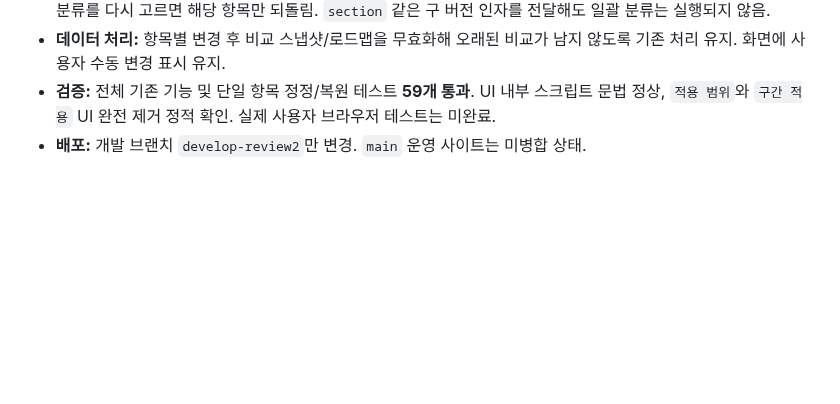
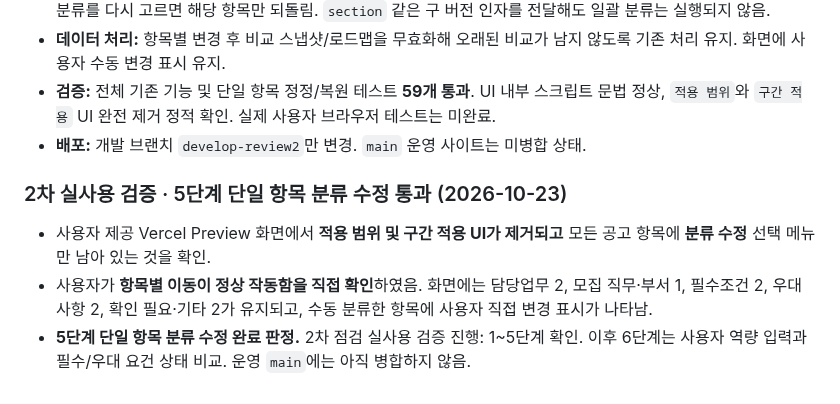
Before and after one commit to junyeong-lab/muttaji, a Markdown page: README.md, the part around the change. GitHub-like rendering; blank space fills up the shorter version.

Commit message:
docs(verification): mark step 5 one-item manual classification passed from user screenshot

```diff
--- a/README.md
+++ b/README.md
@@ -284,3 +284,9 @@
 - **데이터 처리:** 항목별 변경 후 비교 스냅샷/로드맵을 무효화해 오래된 비교가 남지 않도록 기존 처리 유지. 화면에 사용자 수동 변경 표시 유지.
 - **검증:** 전체 기존 기능 및 단일 항목 정정/복원 테스트 **59개 통과**. UI 내부 스크립트 문법 정상, `적용 범위`와 `구간 적용` UI 완전 제거 정적 확인. 실제 사용자 브라우저 테스트는 미완료.
 - **배포:** 개발 브랜치 `develop-review2`만 변경. `main` 운영 사이트는 미병합 상태.
+
+### 2차 실사용 검증 · 5단계 단일 항목 분류 수정 통과 (2026-10-23)
+
+- 사용자 제공 Vercel Preview 화면에서 **적용 범위 및 구간 적용 UI가 제거되고** 모든 공고 항목에 **분류 수정** 선택 메뉴만 남아 있는 것을 확인.
+- 사용자가 **항목별 이동이 정상 작동함을 직접 확인**하였음. 화면에는 담당업무 2, 모집 직무·부서 1, 필수조건 2, 우대사항 2, 확인 필요·기타 2가 유지되고, 수동 분류한 항목에 사용자 직접 변경 표시가 나타남.
+- **5단계 단일 항목 분류 수정 완료 판정.** 2차 점검 실사용 검증 진행: 1~5단계 확인. 이후 6단계는 사용자 역량 입력과 필수/우대 요건 상태 비교. 운영 `main`에는 아직 병합하지 않음.
```
